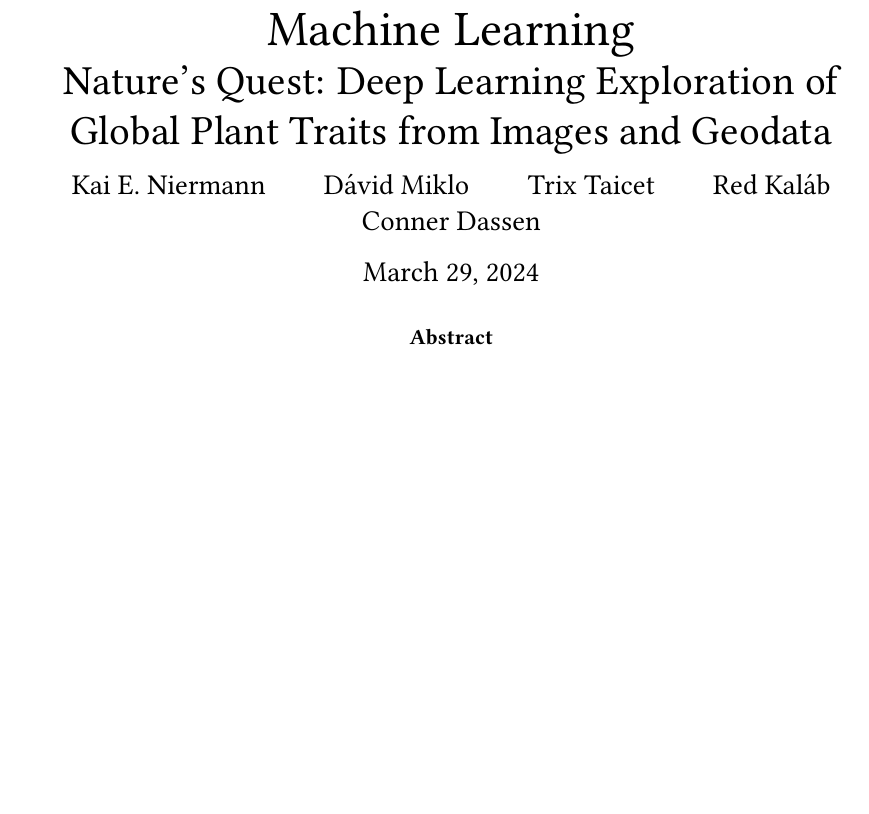
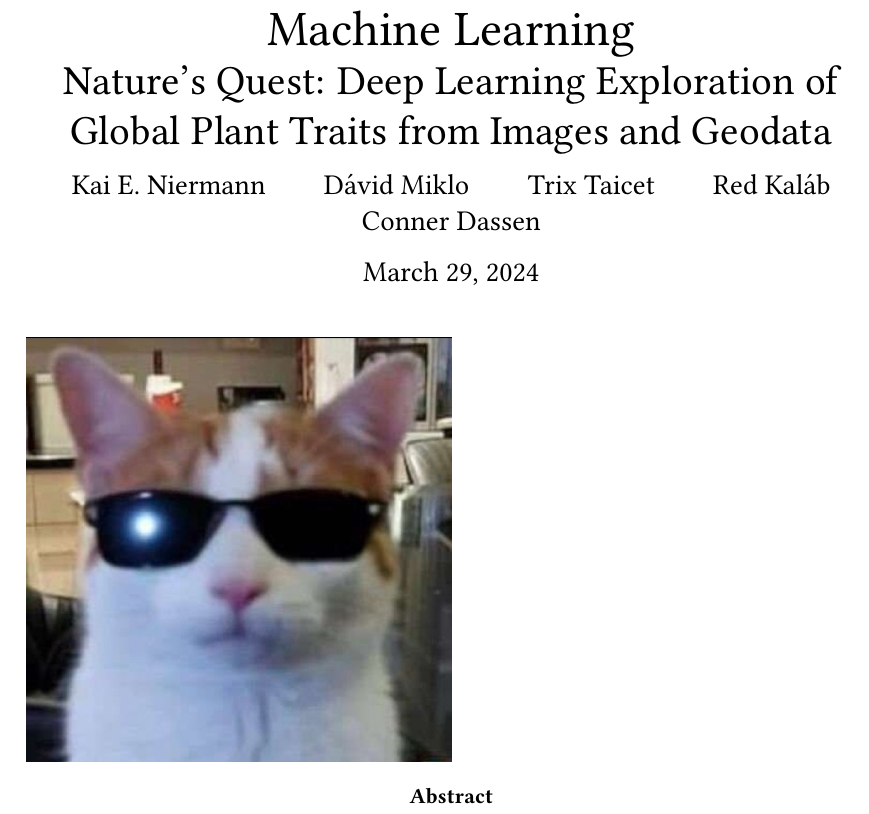
Before and after one commit to KaiErikNiermann/vu-ml-project, a LaTeX paper (paper/paper.tex, which reads paper/pagestyle.sty): part of the page before the commit and part of page 1 of 2 after it, cut so that both start at the same text, the shorter picture padded with empty space. Compiled offline with pdfLaTeX; a LaTeX package or settings file that is missing is left out.

Commit message:
small guide

```diff
--- a/paper/pagestyle.sty
+++ b/paper/pagestyle.sty
@@ -21,3 +21,4 @@
 \usepackage{hyperref} % Refer to things, including URLs
 \usepackage{float} % Allows for H float option ("here")
 \usepackage{caption} % allows for centered figure caption justification
+\graphicspath{ {./assets/} } % tells latex images are in assets
--- a/paper/paper.tex
+++ b/paper/paper.tex
@@ -23,6 +23,8 @@ Conner Dassen
 
 % \lstinputlisting[firstline=10, lastline=13]{code/sample_script.py}
 
+\includegraphics[width=0.5\textwidth]{sample_image}
+
 \begin{abstract}
     % Abstract content goes here
 \end{abstract}
```
Also changed, not shown: paper/README.md (added), paper/assets/sample_image.jpeg (added), paper/paper.pdf.
